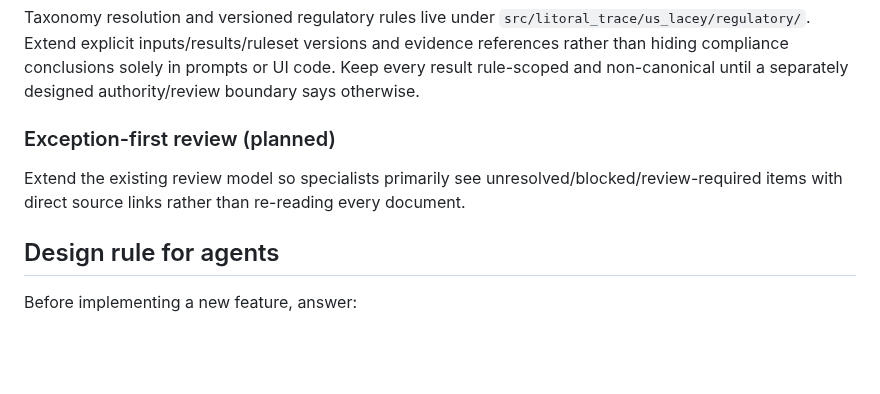
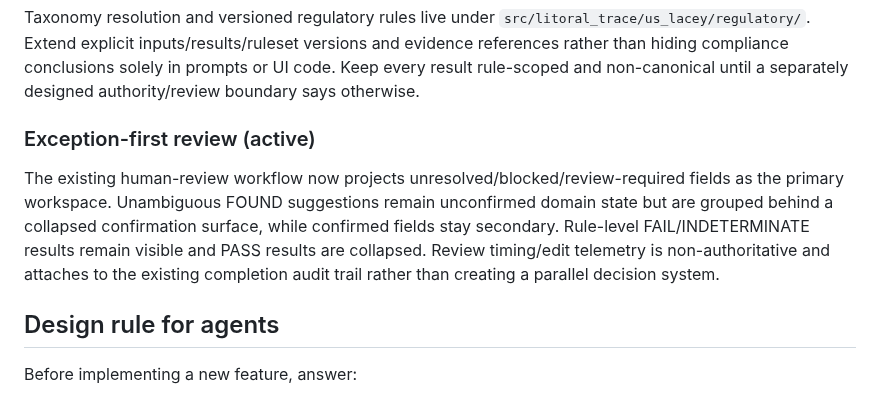
Before and after one commit to Jose34345/litoral_trace, a Markdown page: docs/us-lacey/ARCHITECTURE.md, the part around the change. Drawn GitHub-style; blank space fills up the shorter version.

Commit message:
docs(lacey): document active exception-first architecture

```diff
--- a/docs/us-lacey/ARCHITECTURE.md
+++ b/docs/us-lacey/ARCHITECTURE.md
@@ -178,8 +178,8 @@ Explicit CSV/XLS/XLSX BOM composition lives in `src/litoral_trace/product_intell
 ### U.S. Lacey Regulatory Intelligence (active)
 Taxonomy resolution and versioned regulatory rules live under `src/litoral_trace/us_lacey/regulatory/`. Extend explicit inputs/results/ruleset versions and evidence references rather than hiding compliance conclusions solely in prompts or UI code. Keep every result rule-scoped and non-canonical until a separately designed authority/review boundary says otherwise.
 
-### Exception-first review (planned)
-Extend the existing review model so specialists primarily see unresolved/blocked/review-required items with direct source links rather than re-reading every document.
+### Exception-first review (active)
+The existing human-review workflow now projects unresolved/blocked/review-required fields as the primary workspace. Unambiguous FOUND suggestions remain unconfirmed domain state but are grouped behind a collapsed confirmation surface, while confirmed fields stay secondary. Rule-level FAIL/INDETERMINATE results remain visible and PASS results are collapsed. Review timing/edit telemetry is non-authoritative and attaches to the existing completion audit trail rather than creating a parallel decision system.
 
 ## Design rule for agents
 Before implementing a new feature, answer:
```
